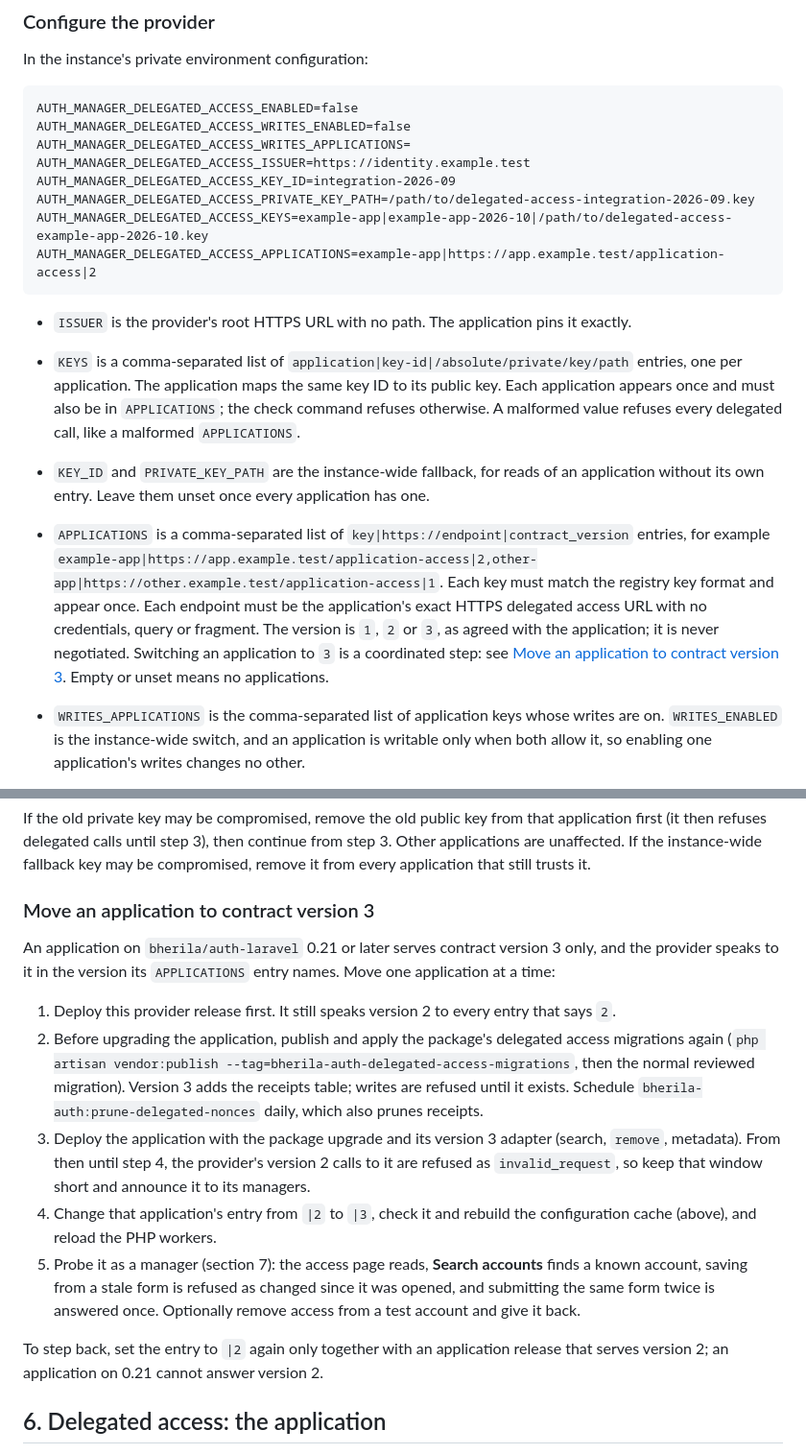
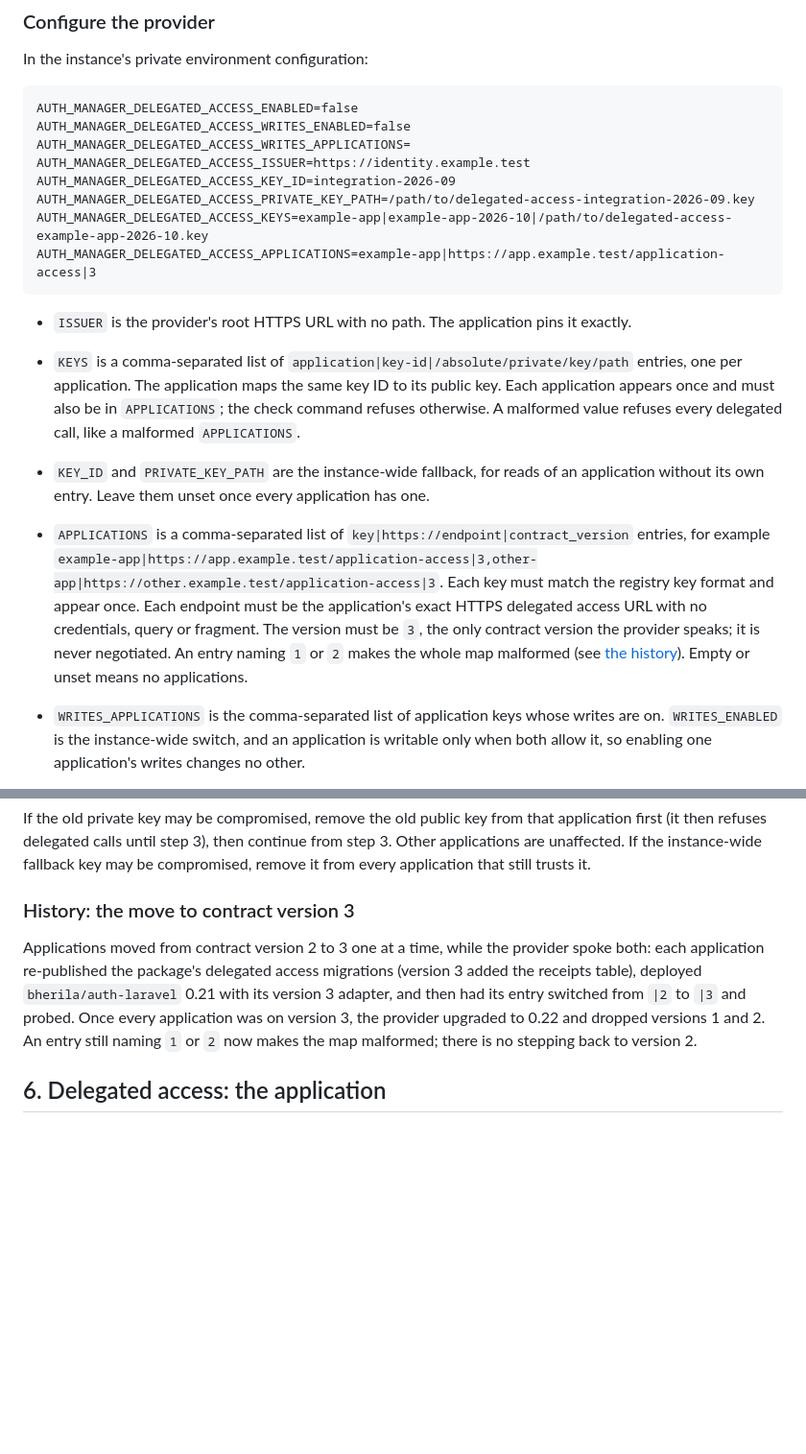
Before and after one commit to bherila/auth-manager, a Markdown page: docs/connecting-an-application.md, 2 parts joined by grey strips. Shown at 96% size. GitHub-like rendering; blank space fills up the shorter version.

````diff
--- a/docs/connecting-an-application.md
+++ b/docs/connecting-an-application.md
@@ -166,7 +166,7 @@ AUTH_MANAGER_DELEGATED_ACCESS_ISSUER=https://identity.example.test
 AUTH_MANAGER_DELEGATED_ACCESS_KEY_ID=integration-2026-09
 AUTH_MANAGER_DELEGATED_ACCESS_PRIVATE_KEY_PATH=/path/to/delegated-access-integration-2026-09.key
 AUTH_MANAGER_DELEGATED_ACCESS_KEYS=example-app|example-app-2026-10|/path/to/delegated-access-example-app-2026-10.key
-AUTH_MANAGER_DELEGATED_ACCESS_APPLICATIONS=example-app|https://app.example.test/application-access|2
+AUTH_MANAGER_DELEGATED_ACCESS_APPLICATIONS=example-app|https://app.example.test/application-access|3
 ```
 
 - `ISSUER` is the provider's root HTTPS URL with no path. The application pins it exactly.
@@ -178,13 +178,12 @@ AUTH_MANAGER_DELEGATED_ACCESS_APPLICATIONS=example-app|https://app.example.test/
   without its own entry. Leave them unset once every application has one.
 - `APPLICATIONS` is a comma-separated list of `key|https://endpoint|contract_version`
   entries, for example
-  `example-app|https://app.example.test/application-access|2,other-app|https://other.example.test/application-access|1`.
+  `example-app|https://app.example.test/application-access|3,other-app|https://other.example.test/application-access|3`.
   Each key must match the registry key format and appear once. Each endpoint must be the
   application's exact HTTPS delegated access URL with no credentials, query or fragment.
-  The version is `1`, `2` or `3`, as agreed with the application; it is never negotiated.
-  Switching an application to `3` is a coordinated step: see
-  [Move an application to contract version 3](#move-an-application-to-contract-version-3). Empty
-  or unset means no applications.
+  The version must be `3`, the only contract version the provider speaks; it is never
+  negotiated. An entry naming `1` or `2` makes the whole map malformed (see
+  [the history](#history-the-move-to-contract-version-3)). Empty or unset means no applications.
 
 - `WRITES_APPLICATIONS` is the comma-separated list of application keys whose writes are on.
   `WRITES_ENABLED` is the instance-wide switch, and an application is writable only when both
@@ -272,27 +271,14 @@ first (it then refuses delegated calls until step 3), then continue from step 3.
 applications are unaffected. If the instance-wide fallback key may be compromised, remove it
 from every application that still trusts it.
 
-### Move an application to contract version 3
+### History: the move to contract version 3
 
-An application on `bherila/auth-laravel` 0.21 or later serves contract version 3 only, and the
-provider speaks to it in the version its `APPLICATIONS` entry names. Move one application at a time:
-
-1. Deploy this provider release first. It still speaks version 2 to every entry that says `2`.
-2. Before upgrading the application, publish and apply the package's delegated access migrations
-   again (`php artisan vendor:publish --tag=bherila-auth-delegated-access-migrations`, then the
-   normal reviewed migration). Version 3 adds the receipts table; writes are refused until it
-   exists. Schedule `bherila-auth:prune-delegated-nonces` daily, which also prunes receipts.
-3. Deploy the application with the package upgrade and its version 3 adapter (search, `remove`,
-   metadata). From then until step 4, the provider's version 2 calls to it are refused as
-   `invalid_request`, so keep that window short and announce it to its managers.
-4. Change that application's entry from `|2` to `|3`, check it and rebuild the configuration
-   cache (above), and reload the PHP workers.
-5. Probe it as a manager (section 7): the access page reads, **Search accounts** finds a known
-   account, saving from a stale form is refused as changed since it was opened, and submitting the
-   same form twice is answered once. Optionally remove access from a test account and give it back.
-
-To step back, set the entry to `|2` again only together with an application release that serves
-version 2; an application on 0.21 cannot answer version 2.
+Applications moved from contract version 2 to 3 one at a time, while the provider spoke both: each
+application re-published the package's delegated access migrations (version 3 added the receipts
+table), deployed `bherila/auth-laravel` 0.21 with its version 3 adapter, and then had its entry
+switched from `|2` to `|3` and probed. Once every application was on version 3, the provider
+upgraded to 0.22 and dropped versions 1 and 2. An entry still naming `1` or `2` now makes the map
+malformed; there is no stepping back to version 2.
 
 ## 6. Delegated access: the application
 
````
Also changed, not shown: other parts of docs/connecting-an-application.md (+7 -2 lines), docs/application-access-ui.md (+9 -13 lines), docs/delegated-access-transport.md (+38 -43 lines).
